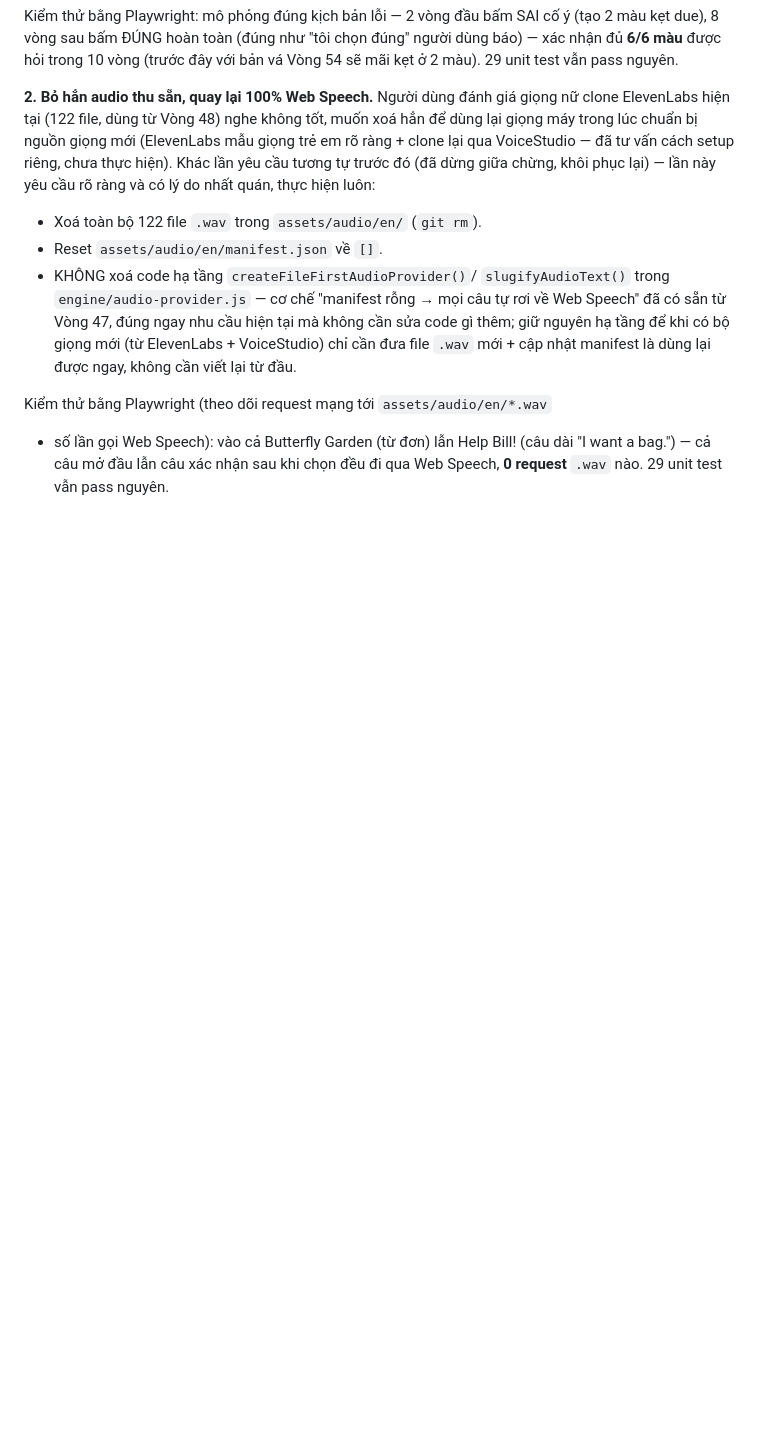
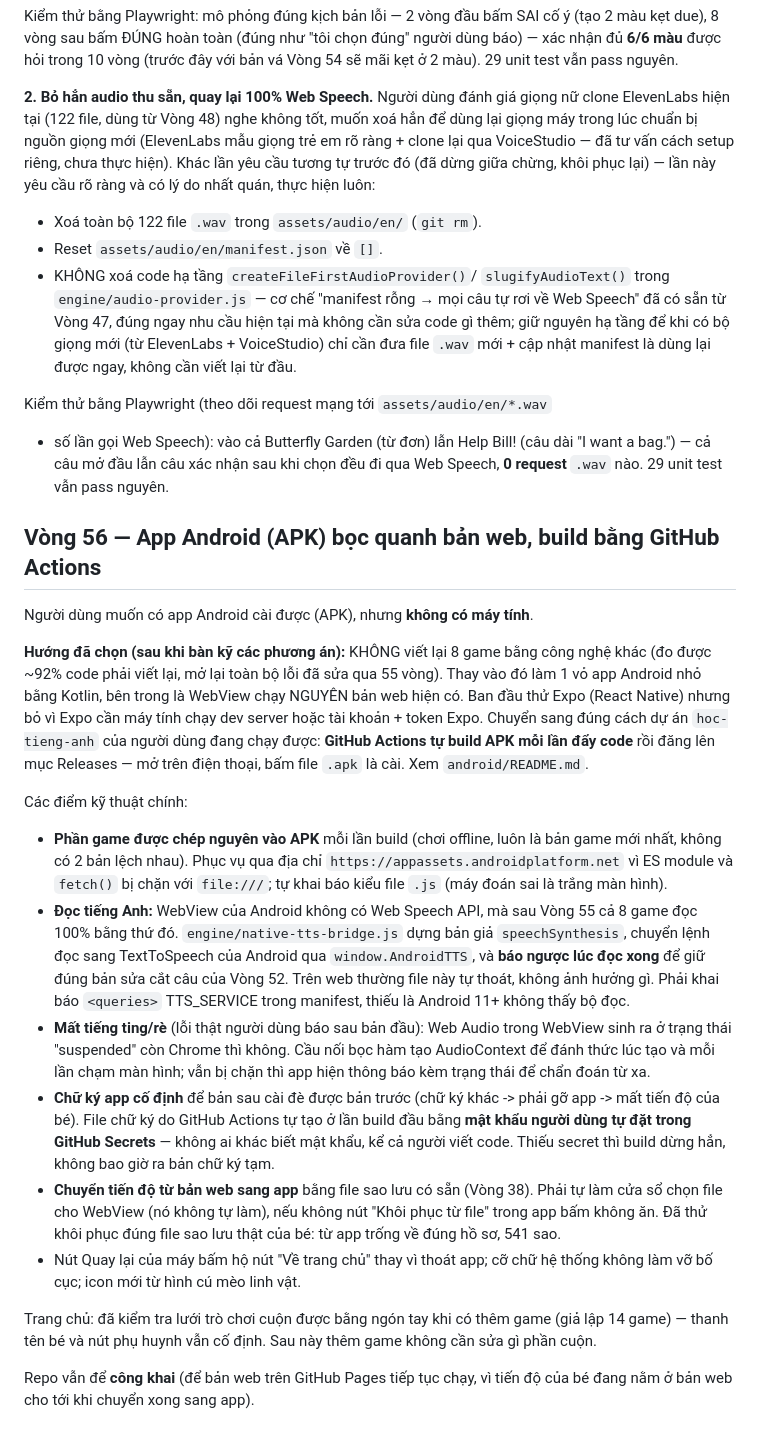
Before and after one commit to halinh812/game-hoc-lop1, a Markdown page: ROADMAP.md, the part around the change. Rendered like a GitHub page; blank space fills up the shorter version.

Commit message:
ROADMAP: Vòng 56 — app Android bọc bản web, build bằng GitHub Actions
Co-Authored-By: Claude Opus 5.5 <noreply@anthropic.com>
Claude-Session: https://claude.ai/code/session_01YBbaB18r9evQ7h5qQXJXvk

```diff
--- a/ROADMAP.md
+++ b/ROADMAP.md
@@ -2502,3 +2502,51 @@ Kiểm thử bằng Playwright (theo dõi request mạng tới `assets/audio/en/
 Bill! (câu dài "I want a bag.") — cả câu mở đầu lẫn câu xác nhận sau
 khi chọn đều đi qua Web Speech, **0 request** `.wav` nào. 29 unit test
 vẫn pass nguyên.
+
+## Vòng 56 — App Android (APK) bọc quanh bản web, build bằng GitHub Actions
+
+Người dùng muốn có app Android cài được (APK), nhưng **không có máy tính**.
+
+**Hướng đã chọn (sau khi bàn kỹ các phương án):** KHÔNG viết lại 8 game
+bằng công nghệ khác (đo được ~92% code phải viết lại, mở lại toàn bộ lỗi đã
+sửa qua 55 vòng). Thay vào đó làm 1 vỏ app Android nhỏ bằng Kotlin, bên
+trong là WebView chạy NGUYÊN bản web hiện có. Ban đầu thử Expo (React
+Native) nhưng bỏ vì Expo cần máy tính chạy dev server hoặc tài khoản +
+token Expo. Chuyển sang đúng cách dự án `hoc-tieng-anh` của người dùng đang
+chạy được: **GitHub Actions tự build APK mỗi lần đẩy code** rồi đăng lên mục
+Releases — mở trên điện thoại, bấm file `.apk` là cài. Xem `android/README.md`.
+
+Các điểm kỹ thuật chính:
+- **Phần game được chép nguyên vào APK** mỗi lần build (chơi offline, luôn
+  là bản game mới nhất, không có 2 bản lệch nhau). Phục vụ qua địa chỉ
+  `https://appassets.androidplatform.net` vì ES module và `fetch()` bị chặn
+  với `file:///`; tự khai báo kiểu file `.js` (máy đoán sai là trắng màn hình).
+- **Đọc tiếng Anh:** WebView của Android không có Web Speech API, mà sau
+  Vòng 55 cả 8 game đọc 100% bằng thứ đó. `engine/native-tts-bridge.js`
+  dựng bản giả `speechSynthesis`, chuyển lệnh đọc sang TextToSpeech của
+  Android qua `window.AndroidTTS`, và **báo ngược lúc đọc xong** để giữ
+  đúng bản sửa cắt câu của Vòng 52. Trên web thường file này tự thoát,
+  không ảnh hưởng gì. Phải khai báo `<queries>` TTS_SERVICE trong manifest,
+  thiếu là Android 11+ không thấy bộ đọc.
+- **Mất tiếng ting/rè** (lỗi thật người dùng báo sau bản đầu): Web Audio
+  trong WebView sinh ra ở trạng thái "suspended" còn Chrome thì không. Cầu
+  nối bọc hàm tạo AudioContext để đánh thức lúc tạo và mỗi lần chạm màn
+  hình; vẫn bị chặn thì app hiện thông báo kèm trạng thái để chẩn đoán từ xa.
+- **Chữ ký app cố định** để bản sau cài đè được bản trước (chữ ký khác ->
+  phải gỡ app -> mất tiến độ của bé). File chữ ký do GitHub Actions tự tạo
+  ở lần build đầu bằng **mật khẩu người dùng tự đặt trong GitHub Secrets**
+  — không ai khác biết mật khẩu, kể cả người viết code. Thiếu secret thì
+  build dừng hẳn, không bao giờ ra bản chữ ký tạm.
+- **Chuyển tiến độ từ bản web sang app** bằng file sao lưu có sẵn (Vòng
+  38). Phải tự làm cửa sổ chọn file cho WebView (nó không tự làm), nếu
+  không nút "Khôi phục từ file" trong app bấm không ăn. Đã thử khôi phục
+  đúng file sao lưu thật của bé: từ app trống về đúng hồ sơ, 541 sao.
+- Nút Quay lại của máy bấm hộ nút "Về trang chủ" thay vì thoát app; cỡ chữ
+  hệ thống không làm vỡ bố cục; icon mới từ hình cú mèo linh vật.
+
+Trang chủ: đã kiểm tra lưới trò chơi cuộn được bằng ngón tay khi có thêm
+game (giả lập 14 game) — thanh tên bé và nút phụ huynh vẫn cố định. Sau
+này thêm game không cần sửa gì phần cuộn.
+
+Repo vẫn để **công khai** (để bản web trên GitHub Pages tiếp tục chạy, vì
+tiến độ của bé đang nằm ở bản web cho tới khi chuyển xong sang app).
```
